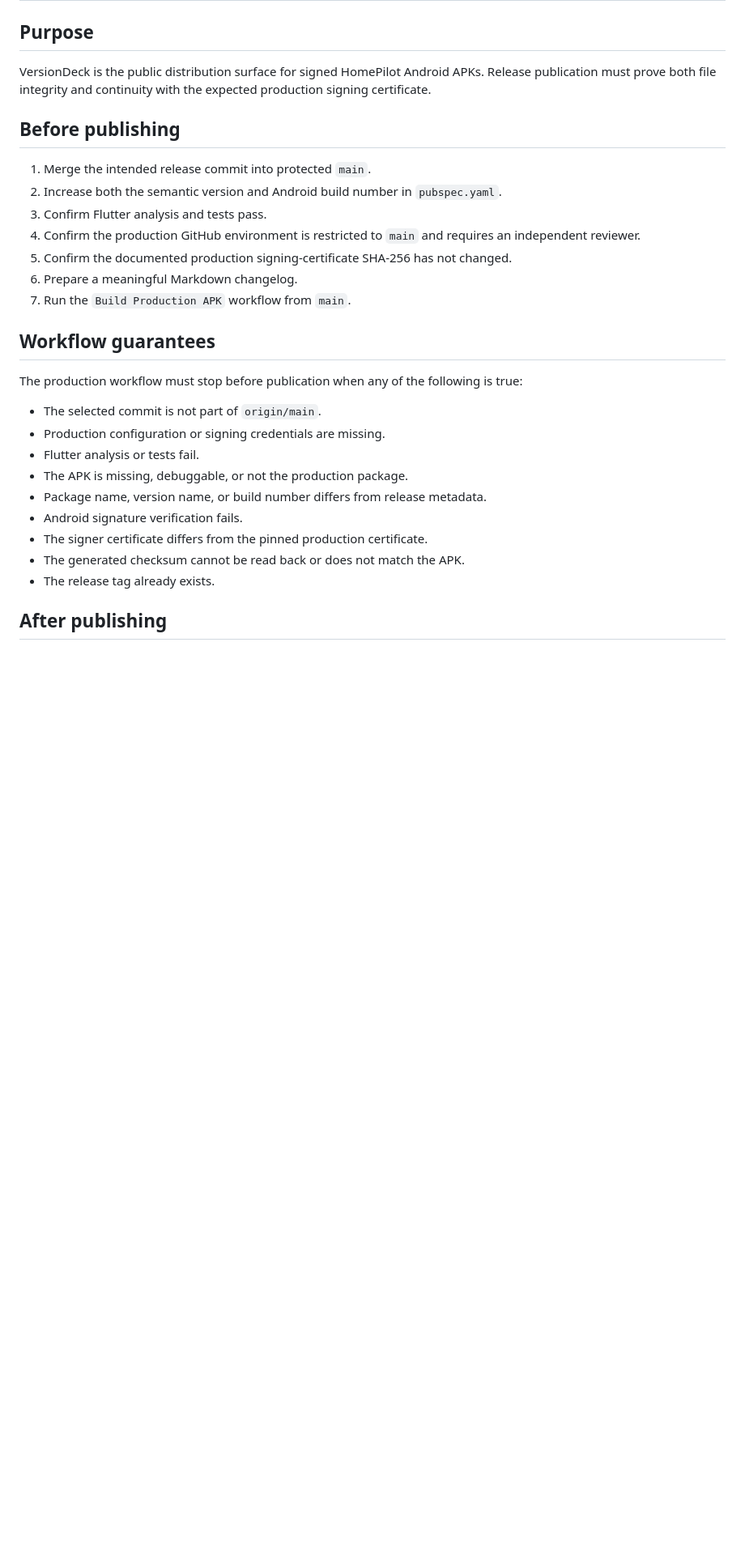
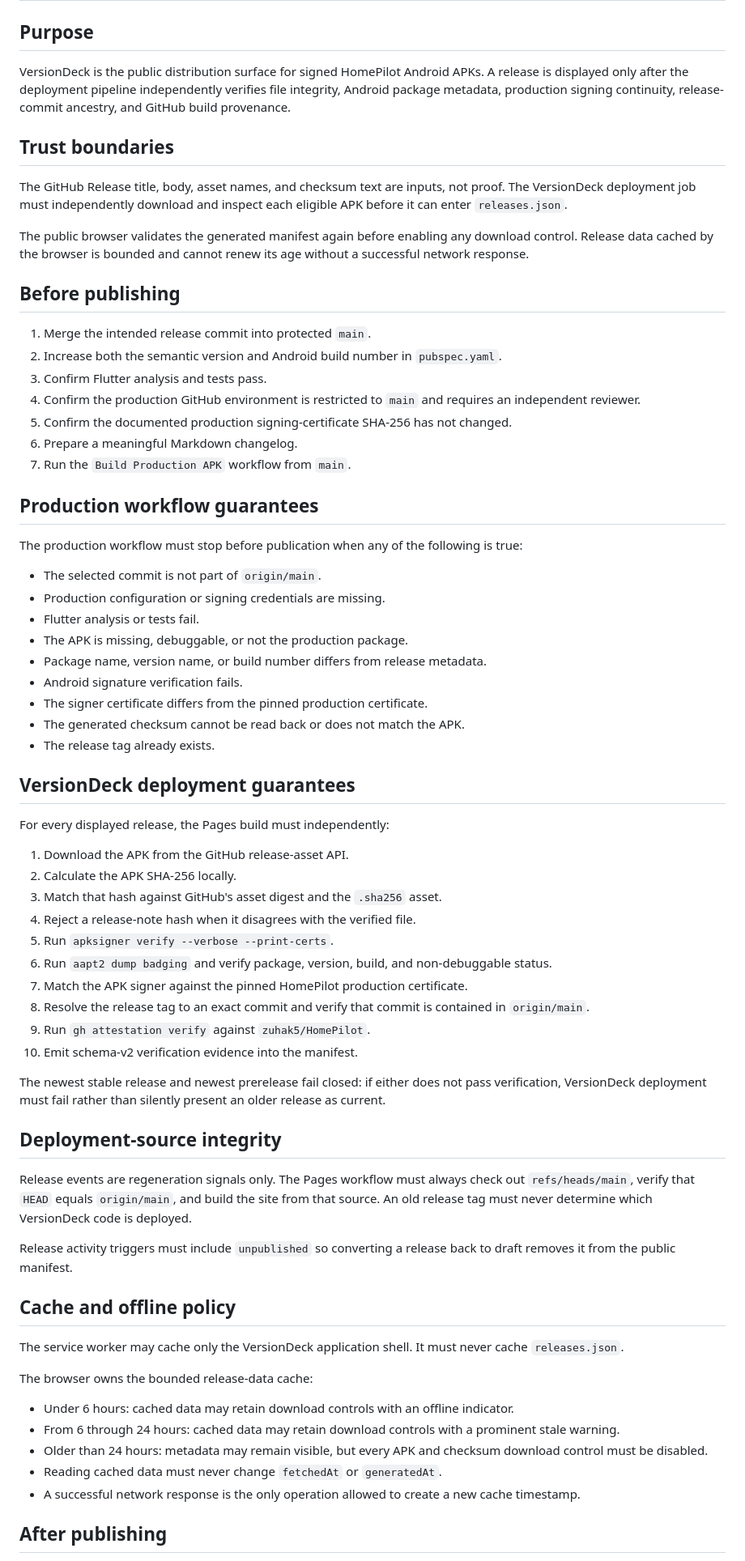
Before and after one commit to zuhak5/HomePilot, a Markdown page: docs/versiondeck-release-runbook.md, the part around one of its changes. Shown at 81% size. Drawn GitHub-style; blank space fills up the shorter version.

Commit message:
Document VersionDeck verification and rollback policy

```diff
--- a/docs/versiondeck-release-runbook.md
+++ b/docs/versiondeck-release-runbook.md
@@ -2,7 +2,13 @@
 
 ## Purpose
 
-VersionDeck is the public distribution surface for signed HomePilot Android APKs. Release publication must prove both file integrity and continuity with the expected production signing certificate.
+VersionDeck is the public distribution surface for signed HomePilot Android APKs. A release is displayed only after the deployment pipeline independently verifies file integrity, Android package metadata, production signing continuity, release-commit ancestry, and GitHub build provenance.
+
+## Trust boundaries
+
+The GitHub Release title, body, asset names, and checksum text are inputs, not proof. The VersionDeck deployment job must independently download and inspect each eligible APK before it can enter `releases.json`.
+
+The public browser validates the generated manifest again before enabling any download control. Release data cached by the browser is bounded and cannot renew its age without a successful network response.
 
 ## Before publishing
 
@@ -14,7 +20,7 @@ VersionDeck is the public distribution surface for signed HomePilot Android APKs
 6. Prepare a meaningful Markdown changelog.
 7. Run the `Build Production APK` workflow from `main`.
 
-## Workflow guarantees
+## Production workflow guarantees
 
 The production workflow must stop before publication when any of the following is true:
 
@@ -28,6 +34,41 @@ The production workflow must stop before publication when any of the following i
 - The generated checksum cannot be read back or does not match the APK.
 - The release tag already exists.
 
+## VersionDeck deployment guarantees
+
+For every displayed release, the Pages build must independently:
+
+1. Download the APK from the GitHub release-asset API.
+2. Calculate the APK SHA-256 locally.
+3. Match that hash against GitHub's asset digest and the `.sha256` asset.
+4. Reject a release-note hash when it disagrees with the verified file.
+5. Run `apksigner verify --verbose --print-certs`.
+6. Run `aapt2 dump badging` and verify package, version, build, and non-debuggable status.
+7. Match the APK signer against the pinned HomePilot production certificate.
+8. Resolve the release tag to an exact commit and verify that commit is contained in `origin/main`.
+9. Run `gh attestation verify` against `zuhak5/HomePilot`.
+10. Emit schema-v2 verification evidence into the manifest.
+
+The newest stable release and newest prerelease fail closed: if either does not pass verification, VersionDeck deployment must fail rather than silently present an older release as current.
+
+## Deployment-source integrity
+
+Release events are regeneration signals only. The Pages workflow must always check out `refs/heads/main`, verify that `HEAD` equals `origin/main`, and build the site from that source. An old release tag must never determine which VersionDeck code is deployed.
+
+Release activity triggers must include `unpublished` so converting a release back to draft removes it from the public manifest.
+
+## Cache and offline policy
+
+The service worker may cache only the VersionDeck application shell. It must never cache `releases.json`.
+
+The browser owns the bounded release-data cache:
+
+- Under 6 hours: cached data may retain download controls with an offline indicator.
+- From 6 through 24 hours: cached data may retain download controls with a prominent stale warning.
+- Older than 24 hours: metadata may remain visible, but every APK and checksum download control must be disabled.
+- Reading cached data must never change `fetchedAt` or `generatedAt`.
+- A successful network response is the only operation allowed to create a new cache timestamp.
+
 ## After publishing
 
 1. Confirm the GitHub Release contains the APK and matching `.sha256` file.
```
Also changed, not shown: other parts of docs/versiondeck-release-runbook.md (+28 -14 lines).
